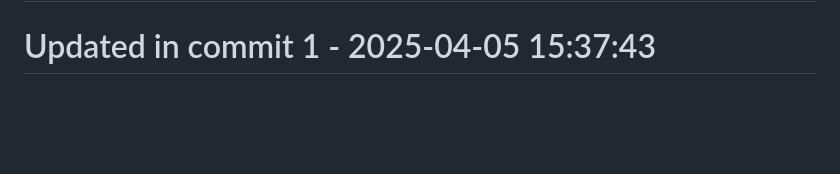
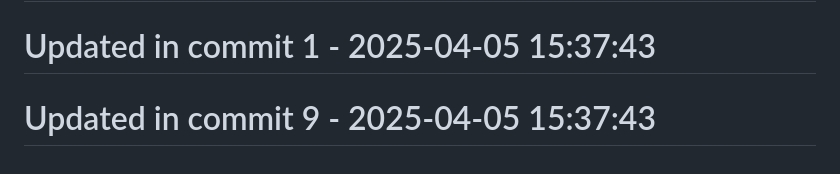
Before and after one commit to llamasearchai/llamaquest, a Markdown page: README.md, the part around the change. GitHub-like rendering; blank space fills up the shorter version.

```diff
--- a/README.md
+++ b/README.md
@@ -207,3 +207,5 @@ This project is licensed under the MIT License - see the [LICENSE](LICENSE) file
 # Updated in commit 25 - 2025-04-05 15:10:17
 
 # Updated in commit 1 - 2025-04-05 15:37:43
+
+# Updated in commit 9 - 2025-04-05 15:37:43
```
